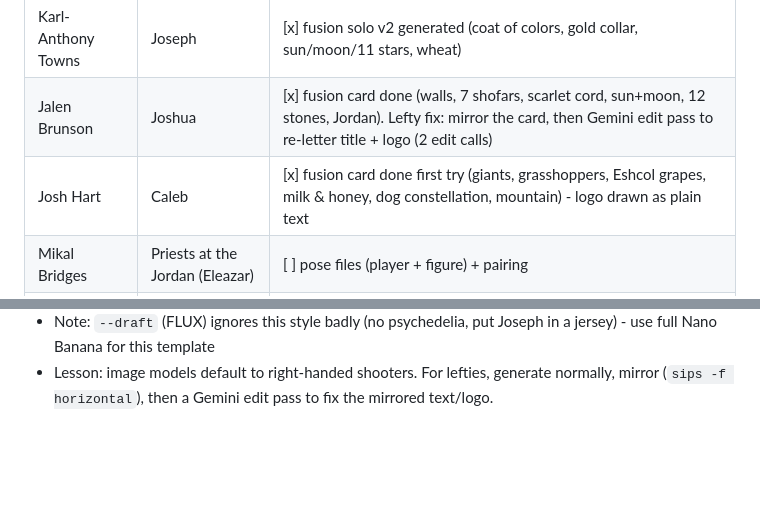
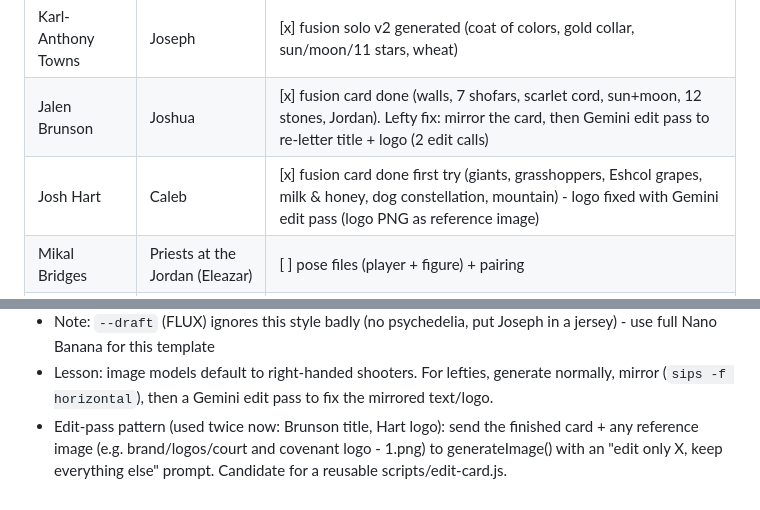
Before and after one commit to siguy/bball-art, a Markdown page: tasks/todo.md, 2 parts joined by grey strips. Rendered like a GitHub page; blank space fills up the shorter version.

Commit message:
Note logo edit-pass fix for Hart card
Co-Authored-By: Claude Opus 5.5 <noreply@anthropic.com>

```diff
--- a/tasks/todo.md
+++ b/tasks/todo.md
@@ -43,7 +43,7 @@ block on the pairing's player object (wardrobe, accents, aura, background motifs
 |---|---|---|
 | Karl-Anthony Towns | Joseph | [x] fusion solo v2 generated (coat of colors, gold collar, sun/moon/11 stars, wheat) |
 | Jalen Brunson | Joshua | [x] fusion card done (walls, 7 shofars, scarlet cord, sun+moon, 12 stones, Jordan). Lefty fix: mirror the card, then Gemini edit pass to re-letter title + logo (2 edit calls) |
-| Josh Hart | Caleb | [x] fusion card done first try (giants, grasshoppers, Eshcol grapes, milk & honey, dog constellation, mountain) - logo drawn as plain text |
+| Josh Hart | Caleb | [x] fusion card done first try (giants, grasshoppers, Eshcol grapes, milk & honey, dog constellation, mountain) - logo fixed with Gemini edit pass (logo PNG as reference image) |
 | Mikal Bridges | Priests at the Jordan (Eleazar) | [ ] pose files (player + figure) + pairing |
 | OG Anunoby | Shamgar | [ ] pose files (player + figure) + pairing |
 
@@ -53,3 +53,4 @@ block on the pairing's player object (wardrobe, accents, aura, background motifs
 - Command: `node scripts/generate-solo.js player karl-anthony-towns fillmore-revelation --pose three-point-release`
 - Note: `--draft` (FLUX) ignores this style badly (no psychedelia, put Joseph in a jersey) - use full Nano Banana for this template
 - Lesson: image models default to right-handed shooters. For lefties, generate normally, mirror (`sips -f horizontal`), then a Gemini edit pass to fix the mirrored text/logo.
+- Edit-pass pattern (used twice now: Brunson title, Hart logo): send the finished card + any reference image (e.g. brand/logos/court and covenant logo - 1.png) to generateImage() with an "edit only X, keep everything else" prompt. Candidate for a reusable scripts/edit-card.js.
```
